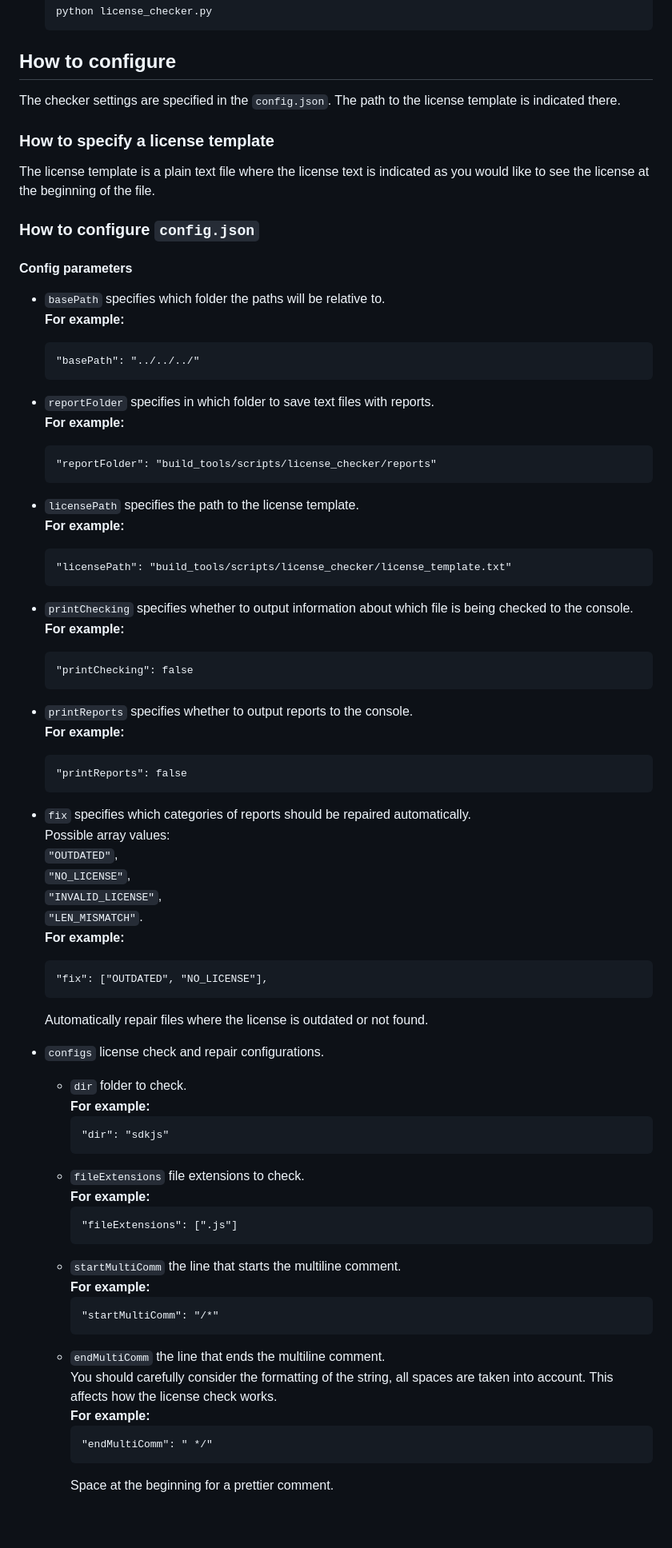
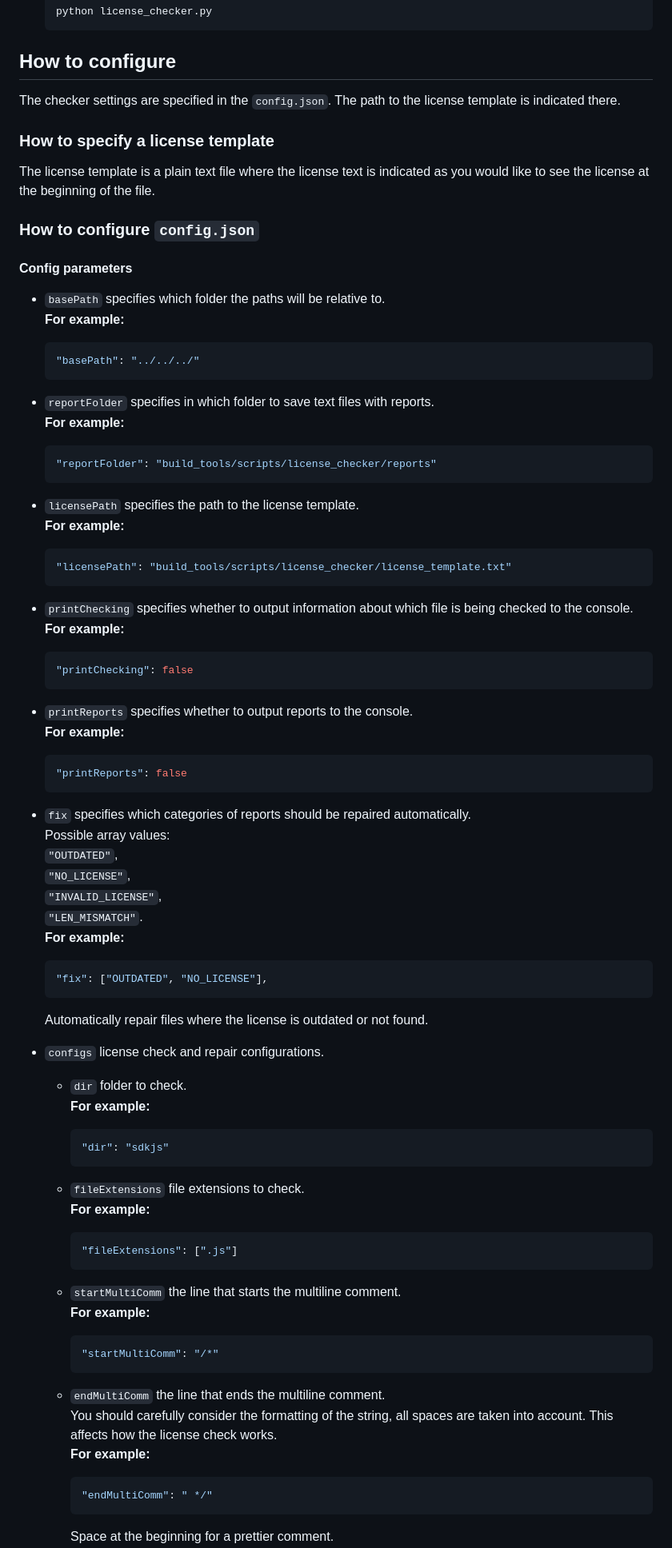
Before and after one commit to ONLYOFFICE/build_tools, a Markdown page: scripts/license_checker/Readme.md, the part around one of its changes. Shown at 80% size. Rendered like a GitHub page; blank space fills up the shorter version.

````diff
--- a/scripts/license_checker/Readme.md
+++ b/scripts/license_checker/Readme.md
@@ -24,47 +24,50 @@ licenses inside specified code files.
     ```
 
 ## How to configure
+
 The checker settings are specified in the `config.json`.
 The path to the license template is indicated there.
 
 ### How to specify a license template
+
 The license template is a plain text file where the license text is indicated as you would like to see the license at the beginning of the file.
 
 ### How to configure `config.json`
+
 #### Сonfig parameters
 
 * `basePath` specifies which folder the paths will be relative to.\
 **For example:**
 
-    ```
+    ```json
     "basePath": "../../../"
     ```
 
 * `reportFolder` specifies in which folder to save text files with reports.\
 **For example:**
 
-    ```
+    ```json
     "reportFolder": "build_tools/scripts/license_checker/reports"
     ```
 
 * `licensePath` specifies the path to the license template.\
 **For example:**
 
-    ```
+    ```json
     "licensePath": "build_tools/scripts/license_checker/license_template.txt"
     ```
 
 * `printChecking` specifies whether to output information about which file is being checked to the console.\
 **For example:**
 
-    ```
+    ```json
     "printChecking": false
     ```
 
 * `printReports` specifies whether to output reports to the console.\
 **For example:**
 
-    ```
+    ```json
     "printReports": false
     ```
 
@@ -75,32 +78,43 @@ Possible array values:\
 `"INVALID_LICENSE"`,\
  `"LEN_MISMATCH"`.\
 **For example:**
-    ```
+
+    ```json
     "fix": ["OUTDATED", "NO_LICENSE"],
     ```
     Automatically repair files where the license is outdated or not found.
+
 * `configs` license check and repair configurations.
+
     * `dir` folder to check.\
     **For example:**
-        ```
+
+        ```json
         "dir": "sdkjs"
         ```
+
     * `fileExtensions` file extensions to check.\
     **For example:**
-        ```
+
+        ```json
         "fileExtensions": [".js"]
         ```
+
     * `startMultiComm` the line that starts the multiline comment.\
     **For example:**
-        ```
+
+        ```json
         "startMultiComm": "/*"
         ```
+
     * `endMultiComm` the line that ends the multiline comment.\
     You should carefully consider the formatting of the string, all spaces are taken into account. This affects how the license check works.\
     **For example:**
-        ```
+
+        ```json
         "endMultiComm": " */"
         ```
+
         Space at the beginning for a prettier comment.
     * `prefix` the line on which each comment line will begin, except for the beginning and end.\
     **For example:**
````
Also changed, not shown: other parts of scripts/license_checker/Readme.md (+13 -6 lines).
